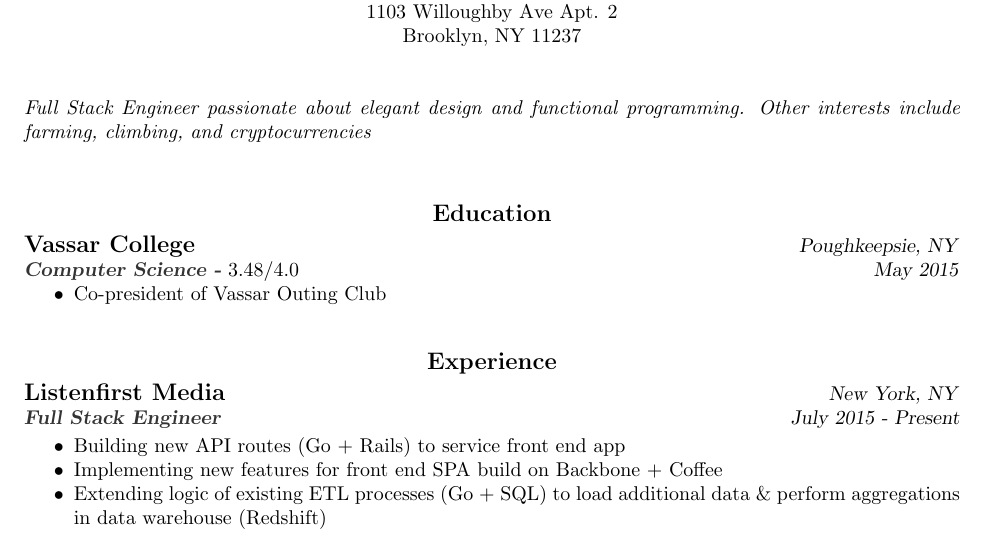
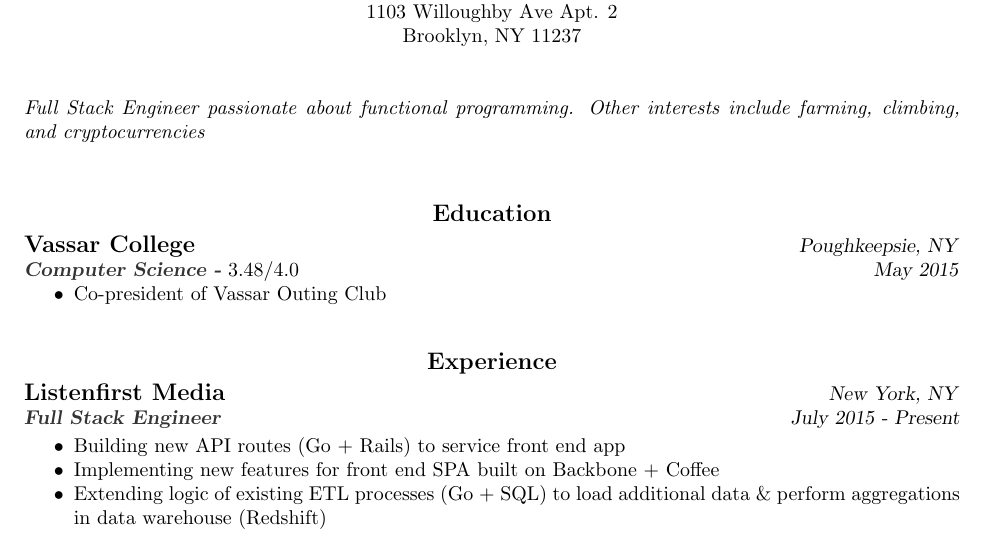
Before and after one commit to kevinqiu/resume, a LaTeX CV (Qiuresume.tex): part of the page, cut so that both start at the same text. Compiled offline with pdfLaTeX.

Commit message:
grammar mistake

```diff
--- a/Qiuresume.tex
+++ b/Qiuresume.tex
@@ -18,7 +18,7 @@
 
 \begin{resume}
 
-  \textit{Full Stack Engineer passionate about elegant design and functional programming. Other interests include farming, climbing, and cryptocurrencies}
+  \textit{Full Stack Engineer passionate about functional programming. Other interests include farming, climbing, and cryptocurrencies}
 
   \vspace{0.2in}
   \section{\centerline{\large Education}}
@@ -38,7 +38,7 @@
 
   \begin{itemize} \itemsep -2pt % reduce space between items
   \item Building new API routes (Go + Rails) to service front end app
-  \item Implementing new features for front end SPA build on Backbone + Coffee
+  \item Implementing new features for front end SPA built on Backbone + Coffee
   \item Extending logic of existing ETL processes (Go + SQL) to load additional data \& perform aggregations in data warehouse (Redshift)
   \end{itemize}
 
```
Also changed, not shown: Qiuresume.pdf.
